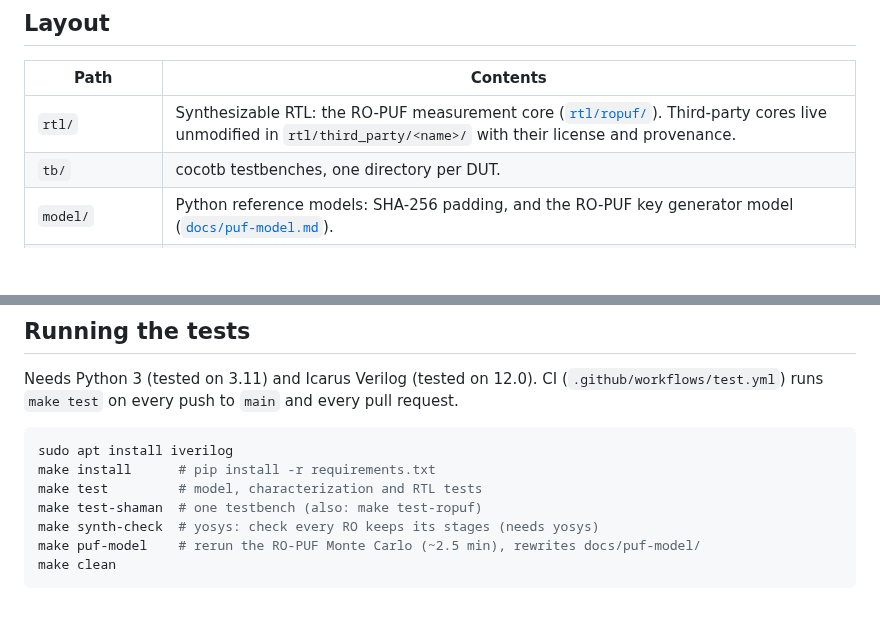
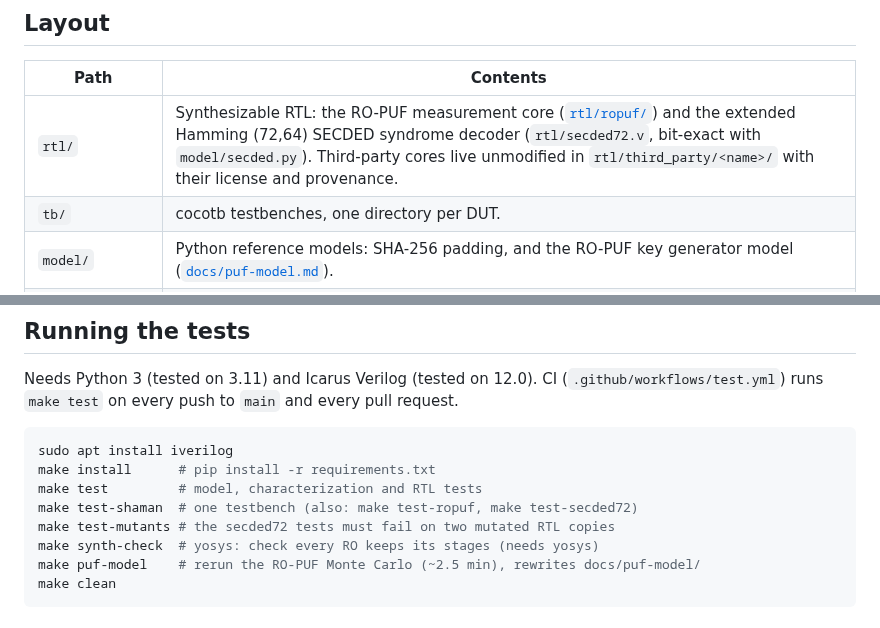
Before and after one commit to hudaubaya/sidik, a Markdown page: README.md, 2 parts joined by grey strips. Drawn GitHub-style; blank space fills up the shorter version.

```diff
--- a/README.md
+++ b/README.md
@@ -9,7 +9,7 @@ Hardware security building blocks for Tiny Tapeout / FPGA: a SHA-256 core
 
 | Path            | Contents |
 |-----------------|----------|
-| `rtl/`          | Synthesizable RTL: the RO-PUF measurement core ([`rtl/ropuf/`](rtl/ropuf/README.md)). Third-party cores live unmodified in `rtl/third_party/<name>/` with their license and provenance. |
+| `rtl/`          | Synthesizable RTL: the RO-PUF measurement core ([`rtl/ropuf/`](rtl/ropuf/README.md)) and the extended Hamming (72,64) SECDED syndrome decoder (`rtl/secded72.v`, bit-exact with `model/secded.py`). Third-party cores live unmodified in `rtl/third_party/<name>/` with their license and provenance. |
 | `tb/`           | cocotb testbenches, one directory per DUT. |
 | `model/`        | Python reference models: SHA-256 padding, and the RO-PUF key generator model ([`docs/puf-model.md`](docs/puf-model.md)). |
 | `fpga/char/`    | FPGA characterization: acquisition (simulated backend for now), parameter fitting and reports ([`fpga/char/README.md`](fpga/char/README.md)). |
@@ -27,7 +27,8 @@ every pull request.
 sudo apt install iverilog
 make install      # pip install -r requirements.txt
 make test         # model, characterization and RTL tests
-make test-shaman  # one testbench (also: make test-ropuf)
+make test-shaman  # one testbench (also: make test-ropuf, make test-secded72)
+make test-mutants # the secded72 tests must fail on two mutated RTL copies
 make synth-check  # yosys: check every RO keeps its stages (needs yosys)
 make puf-model    # rerun the RO-PUF Monte Carlo (~2.5 min), rewrites docs/puf-model/
 make clean
```
Also changed, not shown: docs/puf-model.md (+21 -14 lines), docs/puf-model/results.md (+43 -43 lines), docs/puf-model/enroll_modes.png, docs/puf-model/failure_rate.png, 9 other files.
